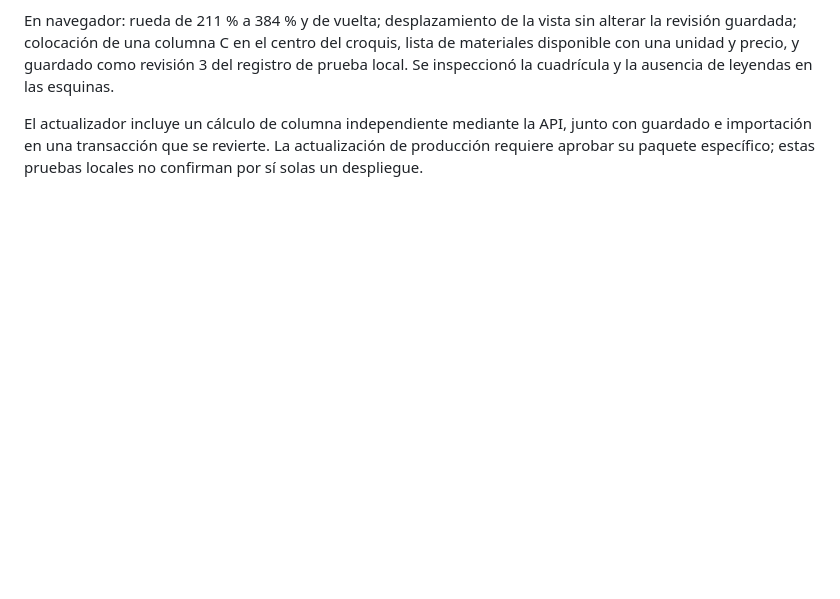
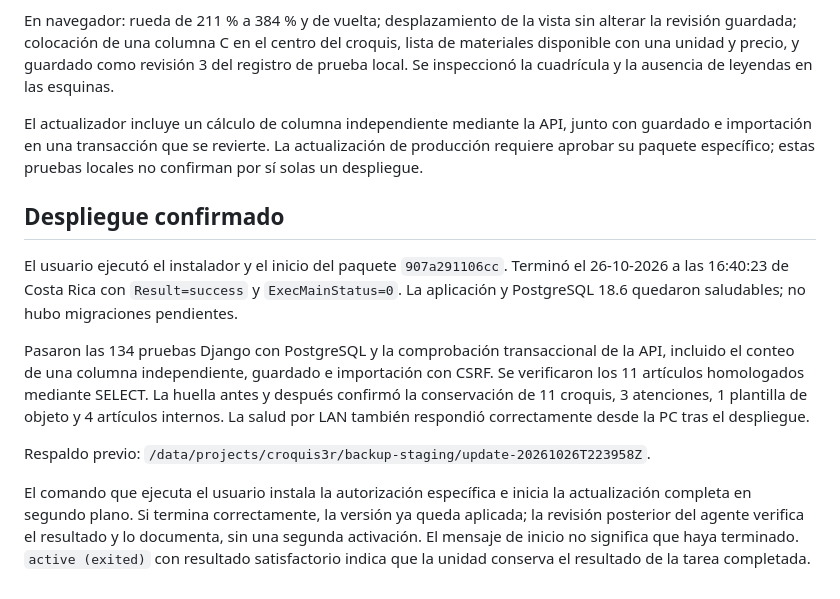
Before and after one commit to Almacen3R/croquis3r, a Markdown page: docs/zoom-cuadricula-columnas-2026-10-26.md, the part around the change. GitHub-like rendering; blank space fills up the shorter version.

```diff
--- a/docs/zoom-cuadricula-columnas-2026-10-26.md
+++ b/docs/zoom-cuadricula-columnas-2026-10-26.md
@@ -25,3 +25,13 @@ Se puede iniciar un dibujo solo con columnas; sin paredes no se inventan metros
 En navegador: rueda de 211 % a 384 % y de vuelta; desplazamiento de la vista sin alterar la revisión guardada; colocación de una columna C en el centro del croquis, lista de materiales disponible con una unidad y precio, y guardado como revisión 3 del registro de prueba local. Se inspeccionó la cuadrícula y la ausencia de leyendas en las esquinas.
 
 El actualizador incluye un cálculo de columna independiente mediante la API, junto con guardado e importación en una transacción que se revierte. La actualización de producción requiere aprobar su paquete específico; estas pruebas locales no confirman por sí solas un despliegue.
+
+## Despliegue confirmado
+
+El usuario ejecutó el instalador y el inicio del paquete `907a291106cc`. Terminó el 26-10-2026 a las 16:40:23 de Costa Rica con `Result=success` y `ExecMainStatus=0`. La aplicación y PostgreSQL 18.6 quedaron saludables; no hubo migraciones pendientes.
+
+Pasaron las 134 pruebas Django con PostgreSQL y la comprobación transaccional de la API, incluido el conteo de una columna independiente, guardado e importación con CSRF. Se verificaron los 11 artículos homologados mediante SELECT. La huella antes y después confirmó la conservación de 11 croquis, 3 atenciones, 1 plantilla de objeto y 4 artículos internos. La salud por LAN también respondió correctamente desde la PC tras el despliegue.
+
+Respaldo previo: `/data/projects/croquis3r/backup-staging/update-20261026T223958Z`.
+
+El comando que ejecuta el usuario instala la autorización específica e inicia la actualización completa en segundo plano. Si termina correctamente, la versión ya queda aplicada; la revisión posterior del agente verifica el resultado y lo documenta, sin una segunda activación. El mensaje de inicio no significa que haya terminado. `active (exited)` con resultado satisfactorio indica que la unidad conserva el resultado de la tarea completada.
```
Also changed, not shown: README.md (+1 -1 lines).
